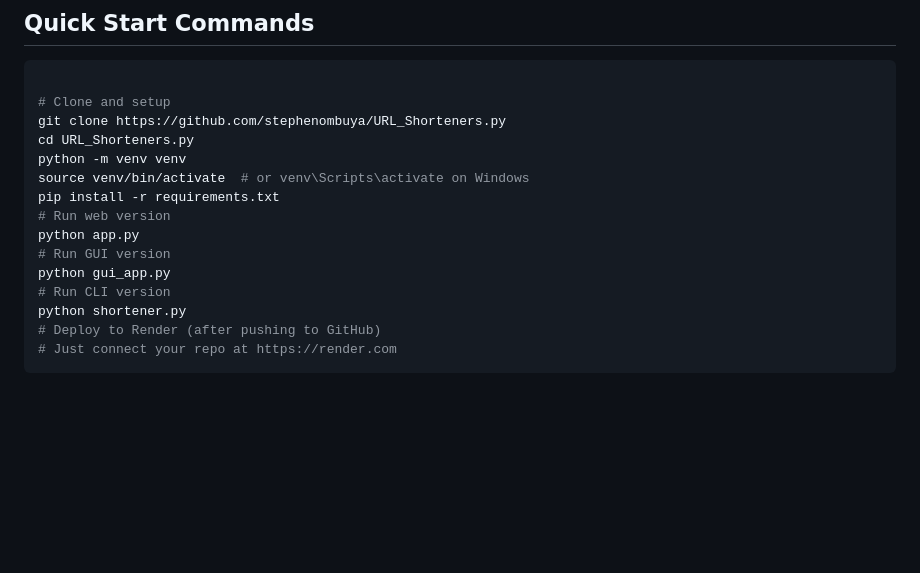
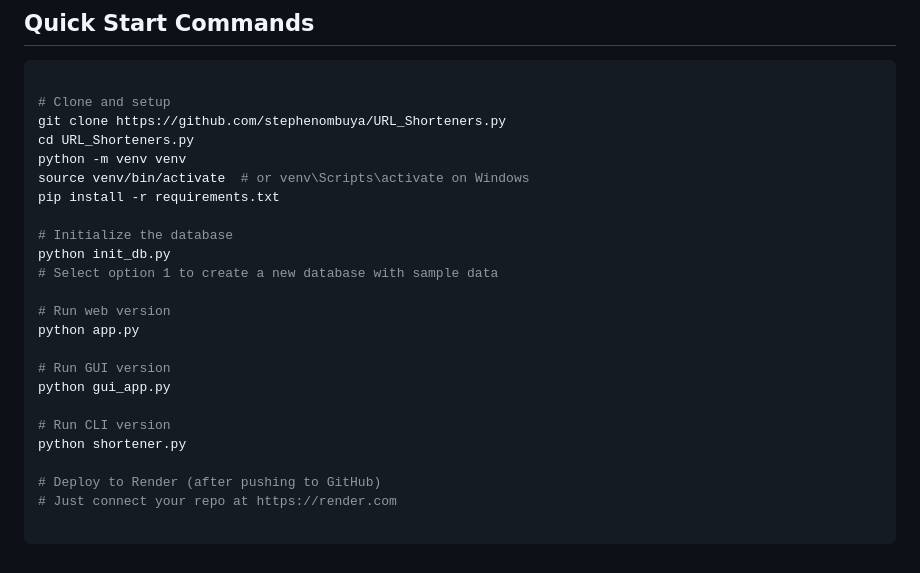
Before and after one commit to stephenombuya/URL_Shorteners.py, a Markdown page: README.md, the part around the change. Drawn GitHub-style; blank space fills up the shorter version.

````diff
--- a/README.md
+++ b/README.md
@@ -453,12 +453,21 @@ cd URL_Shorteners.py
 python -m venv venv
 source venv/bin/activate  # or venv\Scripts\activate on Windows
 pip install -r requirements.txt
+
+# Initialize the database
+python init_db.py
+# Select option 1 to create a new database with sample data
+
 # Run web version
 python app.py
+
 # Run GUI version
 python gui_app.py
+
 # Run CLI version
 python shortener.py
+
 # Deploy to Render (after pushing to GitHub)
 # Just connect your repo at https://render.com
+
 ```
````
